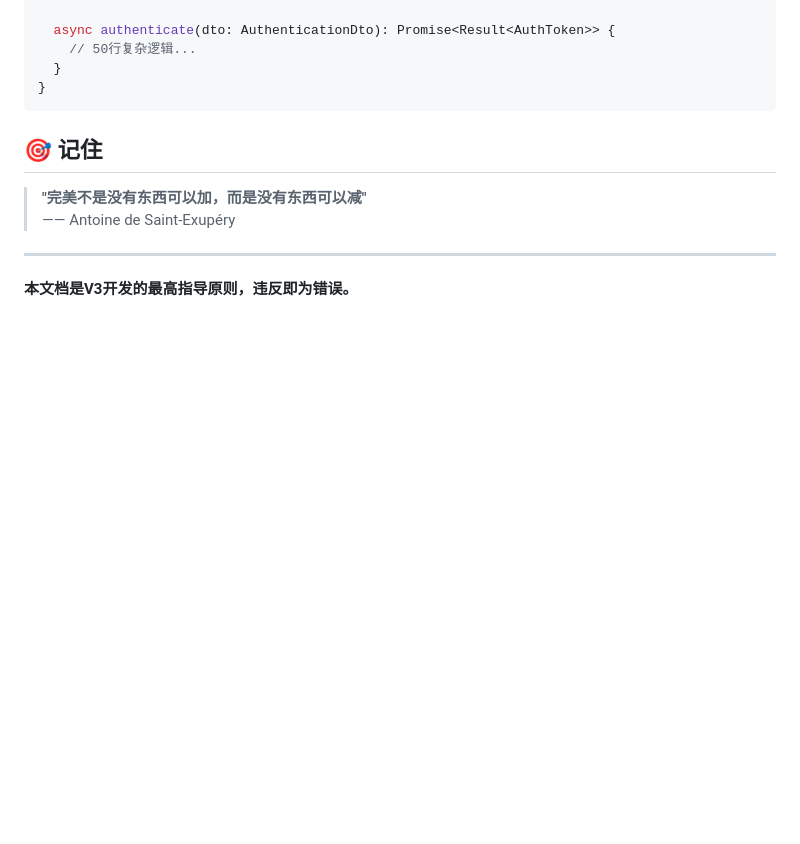
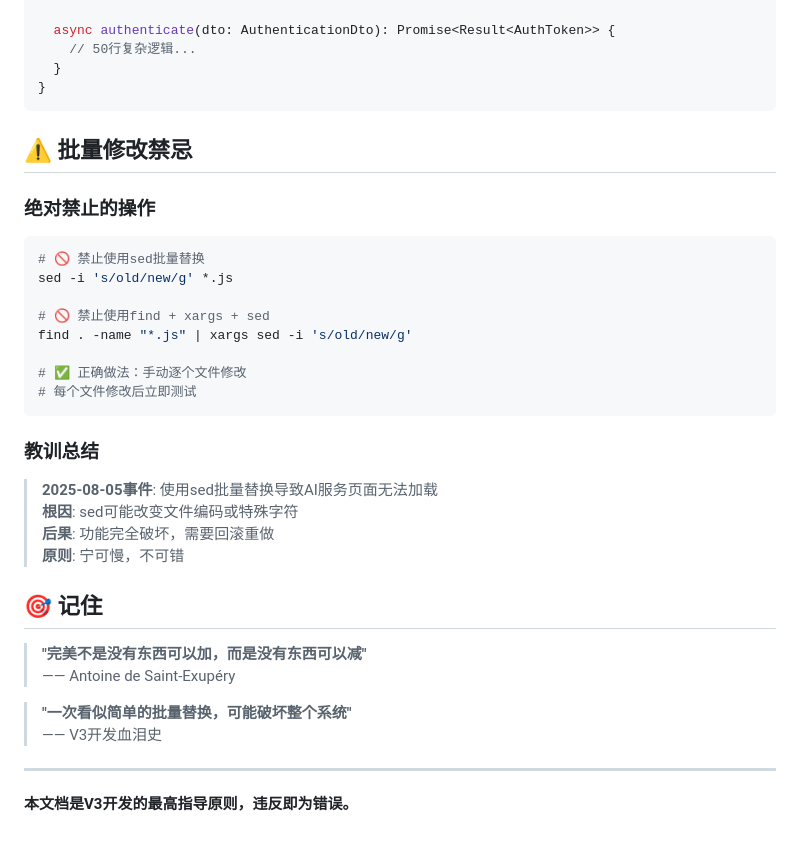
Before and after one commit to davidwang812/ai-pm-admin-v3-standalone, a Markdown page: V3_DEVELOPMENT_PRINCIPLES.md, the part around the change. Rendered like a GitHub page; blank space fills up the shorter version.

Commit message:
docs: Add bulk modification warnings to V3 development principles
- Added section on dangers of sed/bulk replacements
- Documented the 2025-08-05 incident as a lesson learned
- Emphasized: 'Better slow than broken'
- Updated with specific examples of what NOT to do

````diff
--- a/V3_DEVELOPMENT_PRINCIPLES.md
+++ b/V3_DEVELOPMENT_PRINCIPLES.md
@@ -134,11 +134,34 @@ export class AuthenticationService extends AbstractBaseService {
 }
 ```
 
+## ⚠️ 批量修改禁忌
+
+### 绝对禁止的操作
+```bash
+# 🚫 禁止使用sed批量替换
+sed -i 's/old/new/g' *.js
+
+# 🚫 禁止使用find + xargs + sed
+find . -name "*.js" | xargs sed -i 's/old/new/g'
+
+# ✅ 正确做法：手动逐个文件修改
+# 每个文件修改后立即测试
+```
+
+### 教训总结
+> **2025-08-05事件**: 使用sed批量替换导致AI服务页面无法加载
+> **根因**: sed可能改变文件编码或特殊字符
+> **后果**: 功能完全破坏，需要回滚重做
+> **原则**: 宁可慢，不可错
+
 ## 🎯 记住
 
 > **"完美不是没有东西可以加，而是没有东西可以减"**
 > —— Antoine de Saint-Exupéry
 
+> **"一次看似简单的批量替换，可能破坏整个系统"**
+> —— V3开发血泪史
+
 ---
 
 **本文档是V3开发的最高指导原则，违反即为错误。**
````
